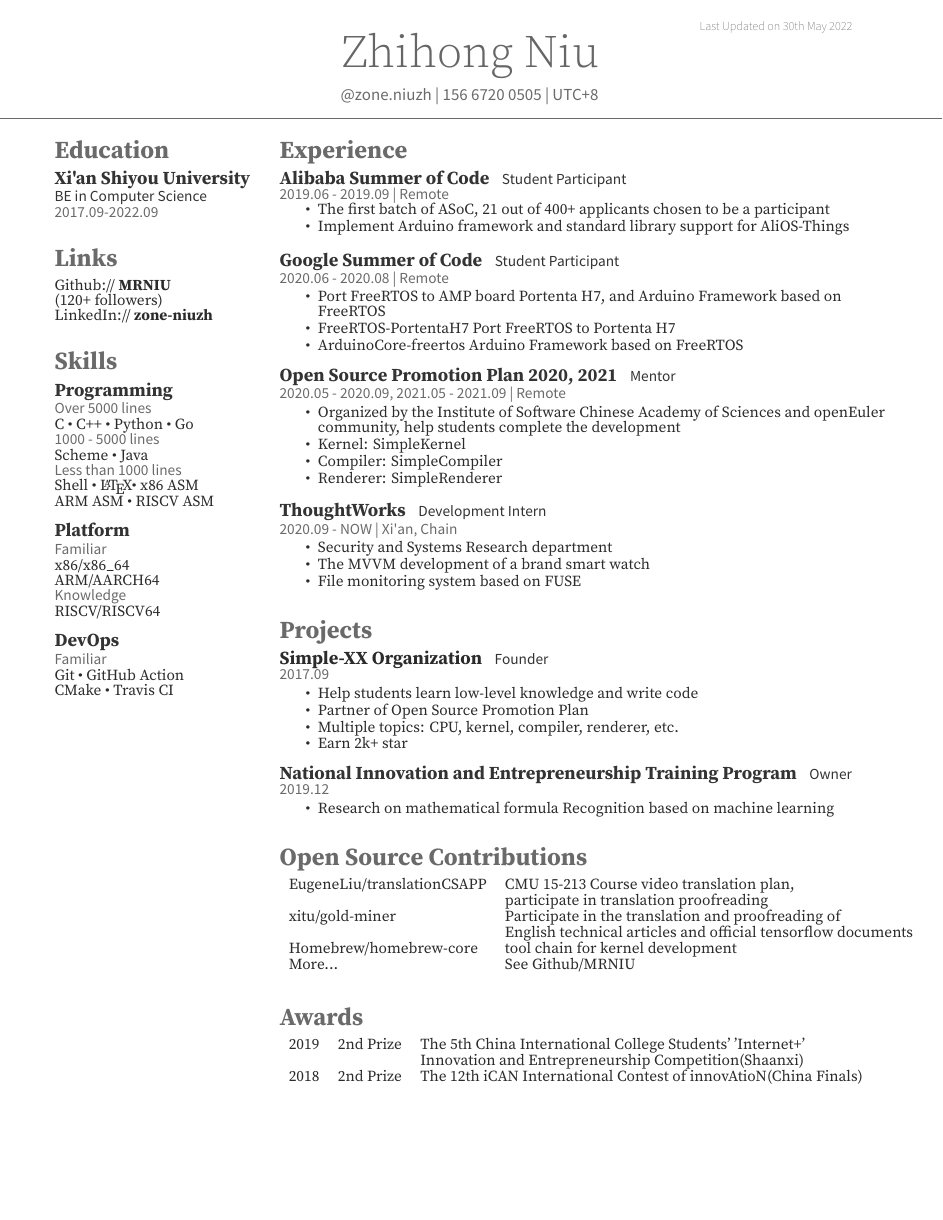
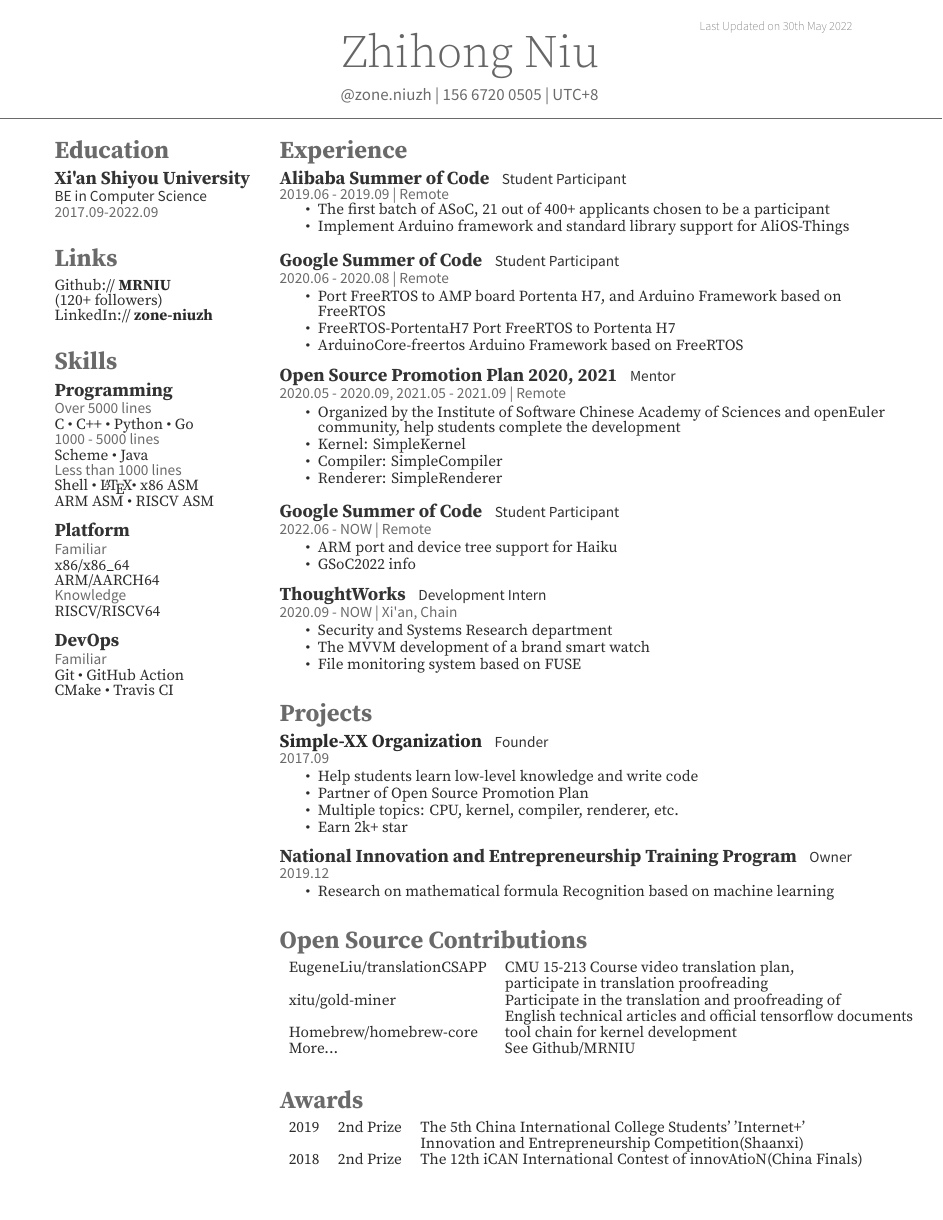
Before and after one commit to MRNIU/resume, a LaTeX CV (OpenFonts/resume.tex): the whole page. Compiled offline with XeLaTeX.

Commit message:
update
Signed-off-by: Zone.N <Zone.Niuzh@hotmail.com>

```diff
--- a/OpenFonts/resume.tex
+++ b/OpenFonts/resume.tex
@@ -176,6 +176,15 @@ CMake \textbullet{} Travis CI
 \end{tightemize}
 \sectionsep
 
+\runsubsection{Google Summer of Code}
+\descript{Student Participant}
+\location{2022.06 - NOW | Remote}
+\begin{tightemize}
+\item ARM port and device tree support for \href{https://www.haiku-os.org}{Haiku}
+\item \href{https://summerofcode.withgoogle.com/programs/2022/projects/y2L1QWf1}{GSoC2022 info}
+\end{tightemize}
+\sectionsep
+
 \runsubsection{ThoughtWorks}
 \descript{Development Intern}
 \location{2020.09 - NOW | Xi'an, Chain}
```
Also changed, not shown: OpenFonts.Chinese/resume.tex (+9 -0 lines), docs/resume-cn.pdf, docs/resume.pdf.
